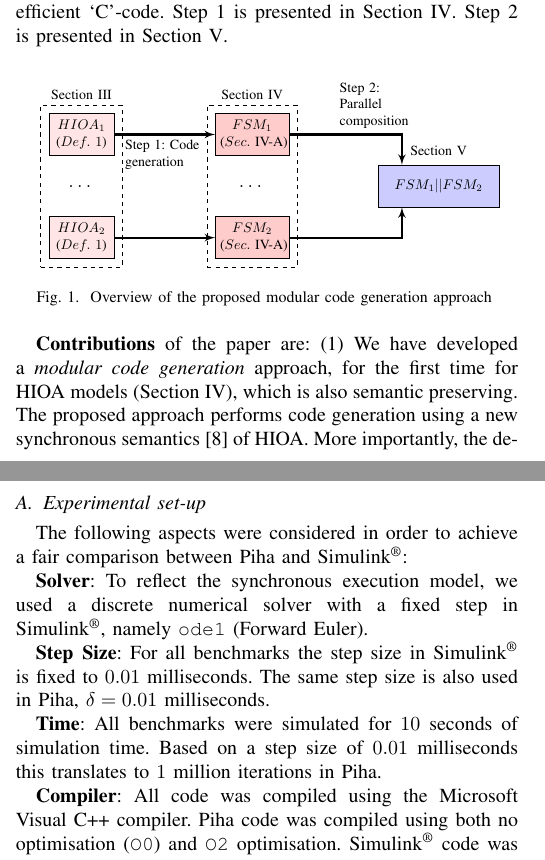
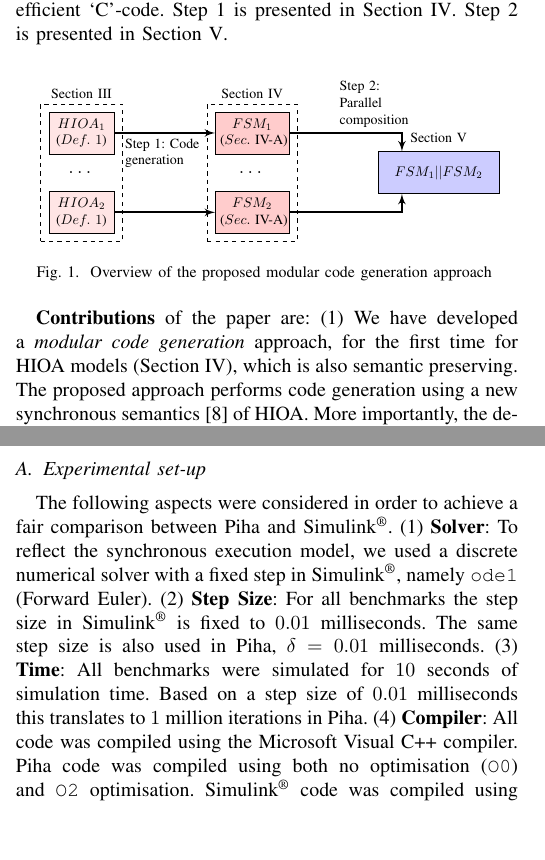
Before and after one commit to PRETgroup/DATE2016_codegen, a LaTeX paper (DATE2016_codegen.tex, which reads content/05_results.tex, figures/approachOverview.tex): two parts of the columns of pages 1 and 5 of 7, joined at a grey line, cut so that both start at the same text, the shorter picture padded with empty space. Compiled offline with pdfLaTeX.

Commit message:
reduce space.

```diff
--- a/content/05_results.tex
+++ b/content/05_results.tex
@@ -15,25 +15,23 @@ of the proposed approach.  We compare each of these benchmarks against
 \subsection{Experimental set-up}
 \label{sec:experimentalSetUp}
 The following aspects were considered in order to achieve a fair
-comparison between \ourTool and \simulink:
-
-\textbf{Solver}: To reflect the synchronous execution model, we
+comparison between \ourTool and \simulink.
+(1) \textbf{Solver}: To reflect the synchronous execution model, we
   used a discrete numerical solver with a fixed step in \simulink,
   namely \texttt{ode1} (Forward Euler).
-
+(2)
 \textbf{Step Size}: For all benchmarks the step size in \simulink
   is fixed to $0.01$~milliseconds.  The same step size is also used in
   \ourTool, $\delta = 0.01$~milliseconds.
-
+(3)
 \textbf{Time}: All benchmarks were simulated for $10$~seconds of
   simulation time.  Based on a step size of $0.01$~milliseconds this
   translates to $1$~million iterations in \ourTool.
-
+  (4)
 \textbf{Compiler}: All code was compiled using the \compiler
   compiler.  \ourTool code was compiled using both no optimisation
   (\texttt{O0}) and \texttt{O2} optimisation.  \simulink code was
   compiled using the automatically generated Makefile.
-
 The experiments were evaluated using an Intel~i7-4790 processor with
 $8$\,GB RAM on Windows~$7$.
 
--- a/figures/approachOverview.tex
+++ b/figures/approachOverview.tex
@@ -11,8 +11,8 @@ text width=9em, text centered, rounded corners, minimum height=4em]
 
 %-----------------------------------------------------------------------
 \node [fileS,fill=red!10] (HA1) {$HIOA_1$ ($Def.~\ref{def:ha}$)};
-\node[below of = HA1, node distance = 1.3cm](PAR){\Large $\dots$};
-\node [fileS,fill=red!10,below of = PAR, node distance = 1.3cm] (HA2)
+\node[below of = HA1, node distance = 1.0cm](PAR){\Large $\dots$};
+\node [fileS,fill=red!10,below of = PAR, node distance = 1.0cm] (HA2)
 	{$HIOA_2$ ($Def.~\ref{def:ha}$)};
 %\node[below of = PAR, node distance=1.3cm, text width=3.7cm, text centered]
 %	(TNHA){Network of HA};
@@ -29,8 +29,8 @@ text width=9em, text centered, rounded corners, minimum height=4em]
 %-----------------------------------------------------------------------
 \node [fileS, right of = HA1, fill=red!20, text width=4.6em, node distance = 4.3cm]
 (FSM1) {$FSM_1$ ($Sec.~\ref{sec:converting-odes-into}$)};
-\node[below of = FSM1, node distance = 1.3cm](PAR){\Large $\dots$};
-\node [fileS,,fill=red!20,below of = PAR, text width=4.6em, node distance = 1.3cm] (FSM2)
+\node[below of = FSM1, node distance = 1.0cm](PAR){\Large $\dots$};
+\node [fileS,,fill=red!20,below of = PAR, text width=4.6em, node distance = 1.0cm] (FSM2)
 {$FSM_2$ ($Sec.~\ref{sec:converting-odes-into}$)};
 
 \node[draw, dashed, inner sep=0.2cm,
```
Also changed, not shown: DATE2016_codegen.tex (+13 -5 lines), figures/scalabilityGraph.tex (+2 -2 lines).
